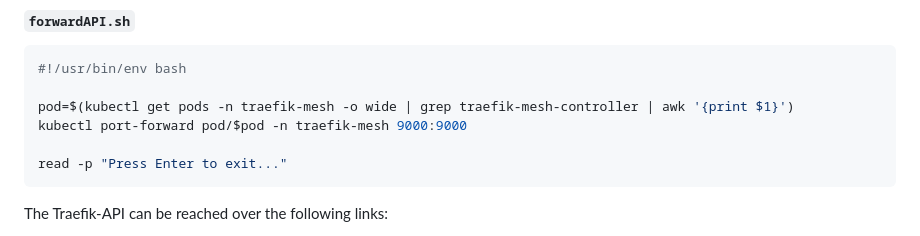
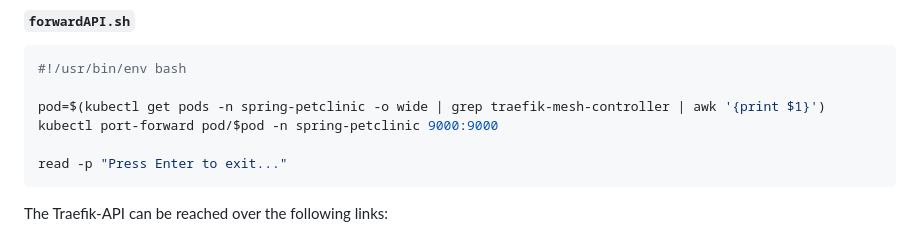
Before and after one commit to cloud-computing-jku-ws23/PetClinic-Traffic-Routing, a Markdown page: README.md, the part around the change. Rendered like a GitHub page.

````diff
--- a/README.md
+++ b/README.md
@@ -109,8 +109,8 @@ To access the Traefik mesh api, we need to set up a port forward of the Traefik
 ```bash
 #!/usr/bin/env bash
 
-pod=$(kubectl get pods -n traefik-mesh -o wide | grep traefik-mesh-controller | awk '{print $1}')
-kubectl port-forward pod/$pod -n traefik-mesh 9000:9000
+pod=$(kubectl get pods -n spring-petclinic -o wide | grep traefik-mesh-controller | awk '{print $1}')
+kubectl port-forward pod/$pod -n spring-petclinic 9000:9000
 
 read -p "Press Enter to exit..."
 ```
````
